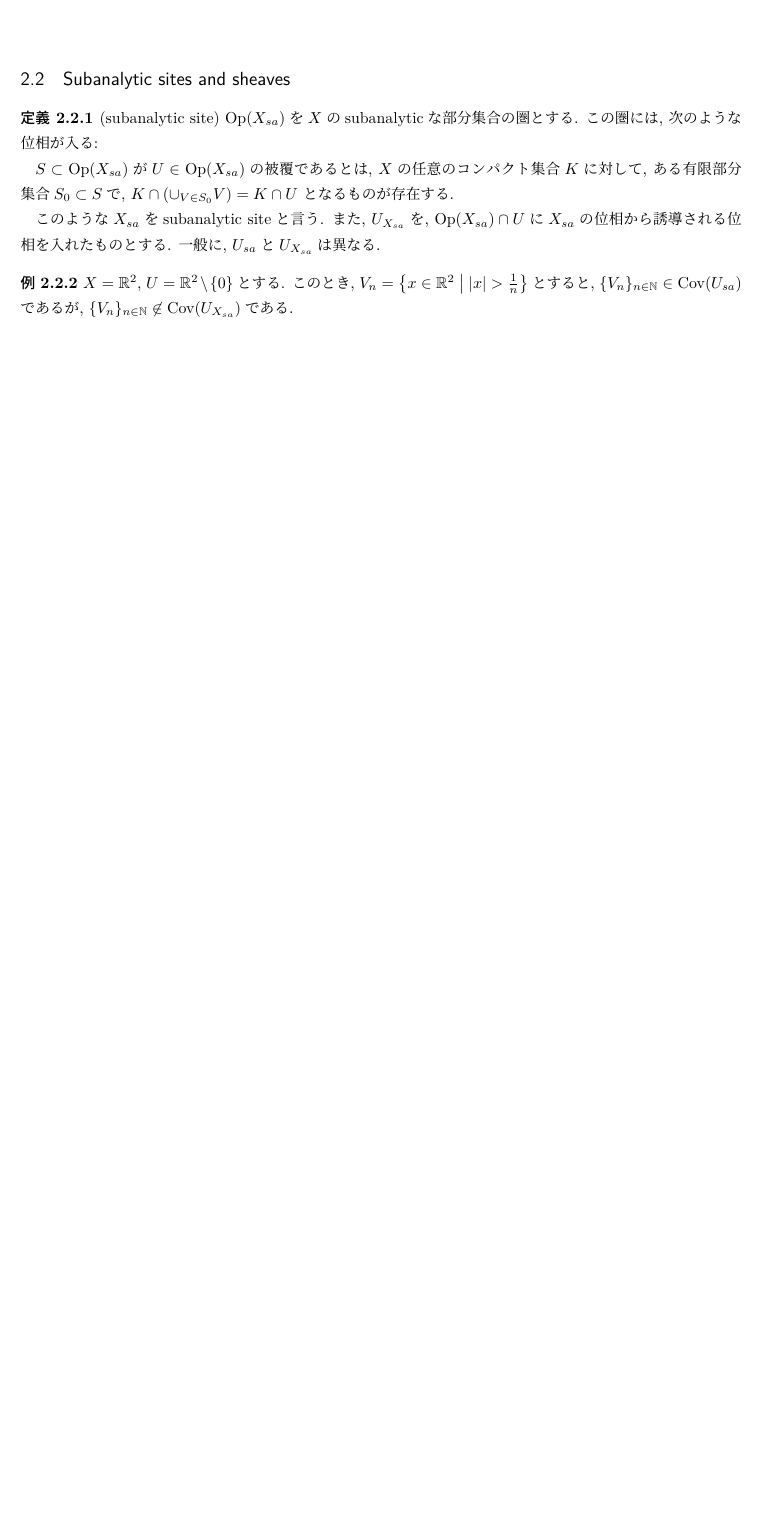
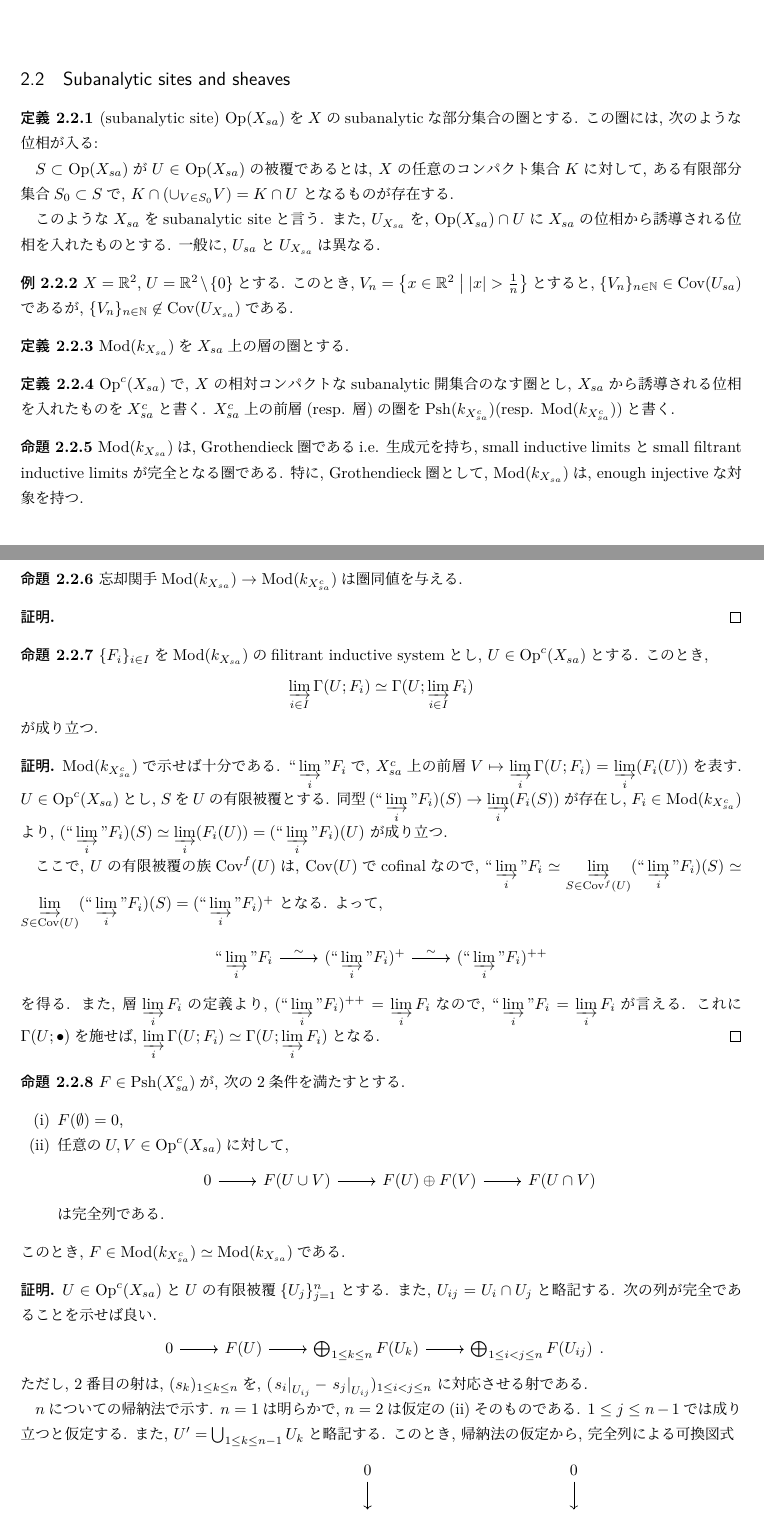
Before and after one commit to tnishida05/subanalytic_semi, a LaTeX document (main.tex, which reads contents/02-02.tex): part of page 3 of 4 before the commit and two parts of pages 3 and 4 of 5 after it, the two joined at a grey line, cut so that both start at the same text, the shorter picture padded with empty space. Compiled offline with upLaTeX and dvipdfmx.

Commit message:
前回の内容

```diff
--- a/contents/02-02.tex
+++ b/contents/02-02.tex
@@ -26,3 +26,135 @@
   $\{V_n\}_{n\in\mathbb{N}}\in\Cov(U_{sa})$であるが,
   $\{V_n\}_{n\in\mathbb{N}}\not\in\Cov(U_{X_{sa}})$である.
 \end{eg}
+
+\begin{dfn}
+  $\Mod(k_{X_{sa}})$を$X_{sa}$上の層の圏とする.
+\end{dfn}
+
+\begin{dfn}
+  $\Op^c(X_{sa})$で,
+  $X$の相対コンパクトなsubanalytic開集合のなす圏とし,
+  $X_{sa}$から誘導される位相を入れたものを$X_{sa}^c$と書く.
+  $X_{sa}^c$上の前層(resp. 層)の圏を
+  $\Psh(k_{X_{sa}^c})$(resp. $\Mod(k_{X_{sa}^c})$)と書く.
+\end{dfn}
+
+\begin{prop}
+  $\Mod(k_{X_{sa}})$は, Grothendieck圏である
+  i.e.
+  生成元を持ち,
+  small inductive limits と
+  small filtrant inductive limits が完全となる圏である.
+  特に, Grothendieck圏として,
+  $\Mod(k_{X_{sa}})$は, enough injectiveな対象を持つ.
+\end{prop}
+
+\begin{prop}
+  忘却関手$\Mod(k_{X_{sa}})\to\Mod(k_{X_{sa}^c})$は
+  圏同値を与える.
+\end{prop}
+\begin{proof}
+\end{proof}
+
+\begin{prop}
+  $\{F_i\}_{i\in I}$を
+  $\Mod(k_{X_{sa}})$のfilitrant inductive systemとし,
+  $U\in\Op^c(X_{sa})$とする.
+  このとき,
+  \[
+    \ilim[i\in I] \Gamma(U ; F_i)
+    \simeq
+    \Gamma(U ; \ilim[i\in I] F_i)
+  \]
+  が成り立つ.
+\end{prop}
+\begin{proof}
+  $\Mod(k_{X_{sa}^c})$で示せば十分である.
+  $\iilim[i] F_i$で,
+  $X_{sa}^c$上の前層
+  $V\mapsto \ilim[i] \Gamma(U;F_i) = \ilim[i] ( F_i(U) )$を表す.
+  $U\in\Op^c(X_{sa})$とし,
+  $S$を$U$の有限被覆とする.
+  同型
+  $(\iilim[i] F_i)(S) \to \ilim[i] ( F_i(S) ) $
+  が存在し,
+  $F_i\in\Mod(k_{X_{sa}^c})$より,
+  $(\iilim[i] F_i)(S) \simeq \ilim[i] ( F_i(U) ) =  (\iilim[i] F_i)(U)$
+  が成り立つ.
+
+  ここで, $U$の有限被覆の族$\Cov^f(U)$は, $\Cov(U)$でcofinalなので,
+  $
+  \iilim[i] F_i
+  \simeq \ilim[S\in\Cov^f(U)] (\iilim[i]F_i)(S)
+  \simeq \ilim[S\in\Cov(U)] (\iilim[i]F_i)(S)
+  = (\iilim[i] F_i)^+
+  $
+  となる.
+  よって,
+  \[
+    \begin{tikzcd}
+      \iilim[i] F_i \ar[r,"\sim"]
+      & (\iilim[i] F_i)^+ \ar[r,"\sim"]
+      & (\iilim[i] F_i)^{++}
+    \end{tikzcd}
+  \]
+  を得る.
+  また, 層$\ilim[i] F_i$の定義より,
+  $(\iilim[i] F_i)^{++}=\ilim[i] F_i$なので,
+  $\iilim[i] F_i = \ilim[i] F_i$が言える.
+  これに$\Gamma(U;\bullet)$を施せば,
+  $\ilim[i]\Gamma(U;F_i) \simeq \Gamma(U;\ilim[i]F_i)$となる.
+\end{proof}
+
+\begin{prop}
+  $F\in\Psh(X_{sa}^c)$が, 次の2条件を満たすとする.
+  \begin{enumerate}[(i)]
+    \item $F(\emptyset)=0$,
+    \item 任意の$U,V\in\Op^c(X_{sa})$に対して,
+      \[
+        \begin{tikzcd}
+          0 \ar[r]
+          & F(U \cup V) \ar[r]
+          & F(U) \oplus F(V) \ar[r]
+          & F(U \cap V)
+        \end{tikzcd}
+      \]
+      は完全列である.
+  \end{enumerate}
+  このとき,
+  $F\in\Mod(k_{X_{sa}^c})\simeq\Mod(k_{X_{sa}})$である.
+\end{prop}
+\begin{proof}
+  $U\in\Op^c(X_{sa})$と$U$の有限被覆$\{U_j\}_{j=1}^{n}$とする.
+  また, $U_{ij} = U_i \cap U_j$と略記する.
+  次の列が完全であることを示せば良い.
+  \[
+    \begin{tikzcd}
+      0 \ar[r]
+      & F(U) \ar[r]
+      & \bigoplus_{1 \leq k \leq n} F(U_k) \ar[r]
+      & \bigoplus_{1 \leq i < j \leq n} F(U_{ij})
+    \end{tikzcd}.
+  \]
+  ただし, 2番目の射は,
+  $(s_k)_{1 \leq k \leq n}$を,
+  $(\restr{s_i}{U_{ij}}-\restr{s_j}{U_{ij}})_{1 \leq i < j \leq n}$
+  に対応させる射である.
+
+  $n$についての帰納法で示す.
+  $n=1$は明らかで, $n=2$は仮定の(\rnum{2})そのものである.
+  $1 \leq j \leq n-1$では成り立つと仮定する.
+  また, $U^\prime = \bigcup_{1\leq k \leq n-1} U_k$と略記する.
+  このとき, 帰納法の仮定から, 完全列による可換図式
+  \[
+    \begin{tikzcd}
+      && 0 \ar[d] & 0 \ar[d]
+      \\
+      0 \ar[r]
+      & F(U) \ar[r]
+      & F(U^\prime) \oplus F(U_n) \ar[r] \ar[d]
+      & F(U^\prime\cap U_n) \ar[d]
+      \\
+      &
+      & \bigoplus_{1 \leq k \leq n-1} F(U_k) \oplus F(U_n) \ar[r] \ar[d]
+      & \bigoplus_{1 \leq i \leq n-1} F(U_{in})
```
Also changed, not shown: out.pdf, contents/02-02.tex (9 more changed lines).
